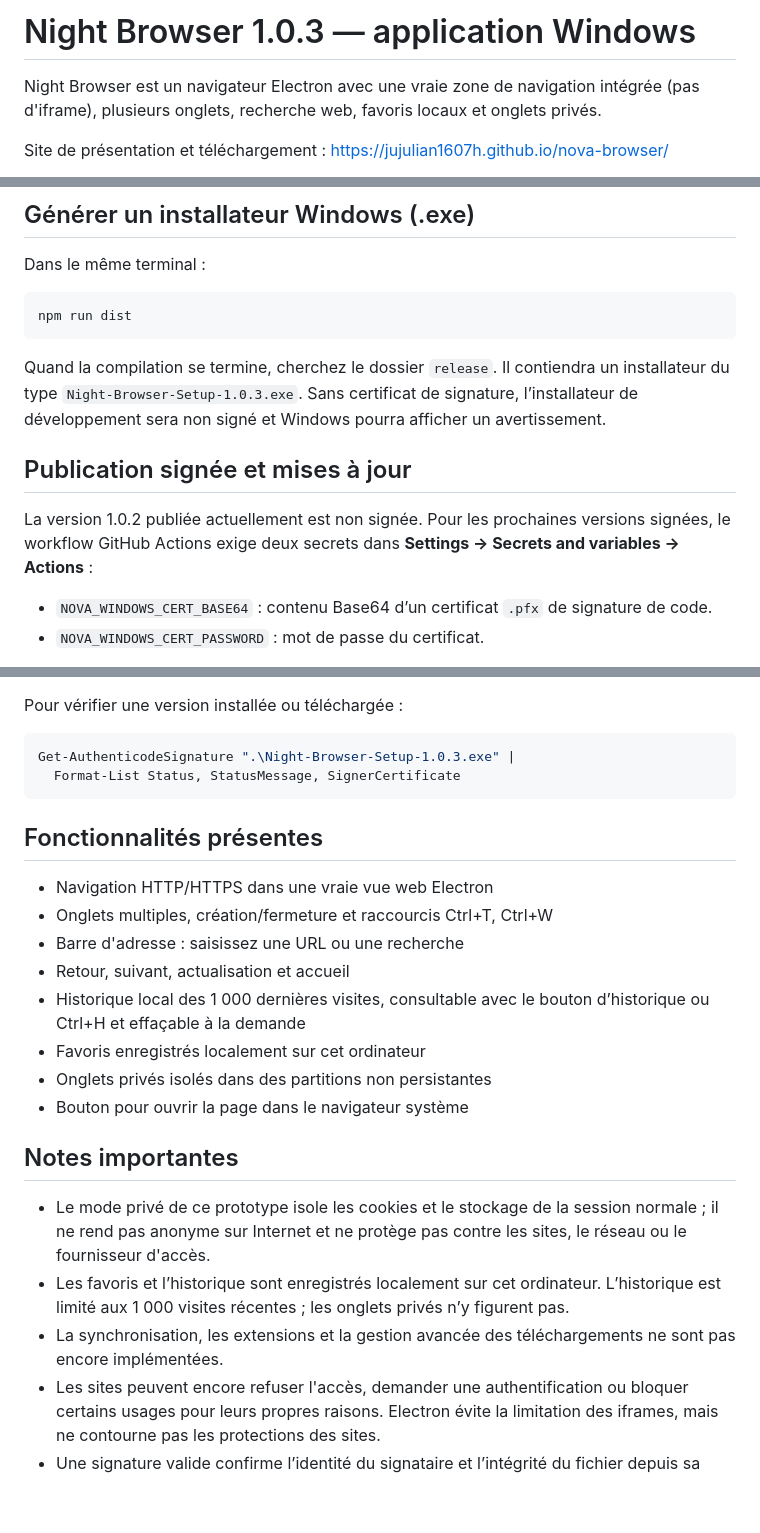
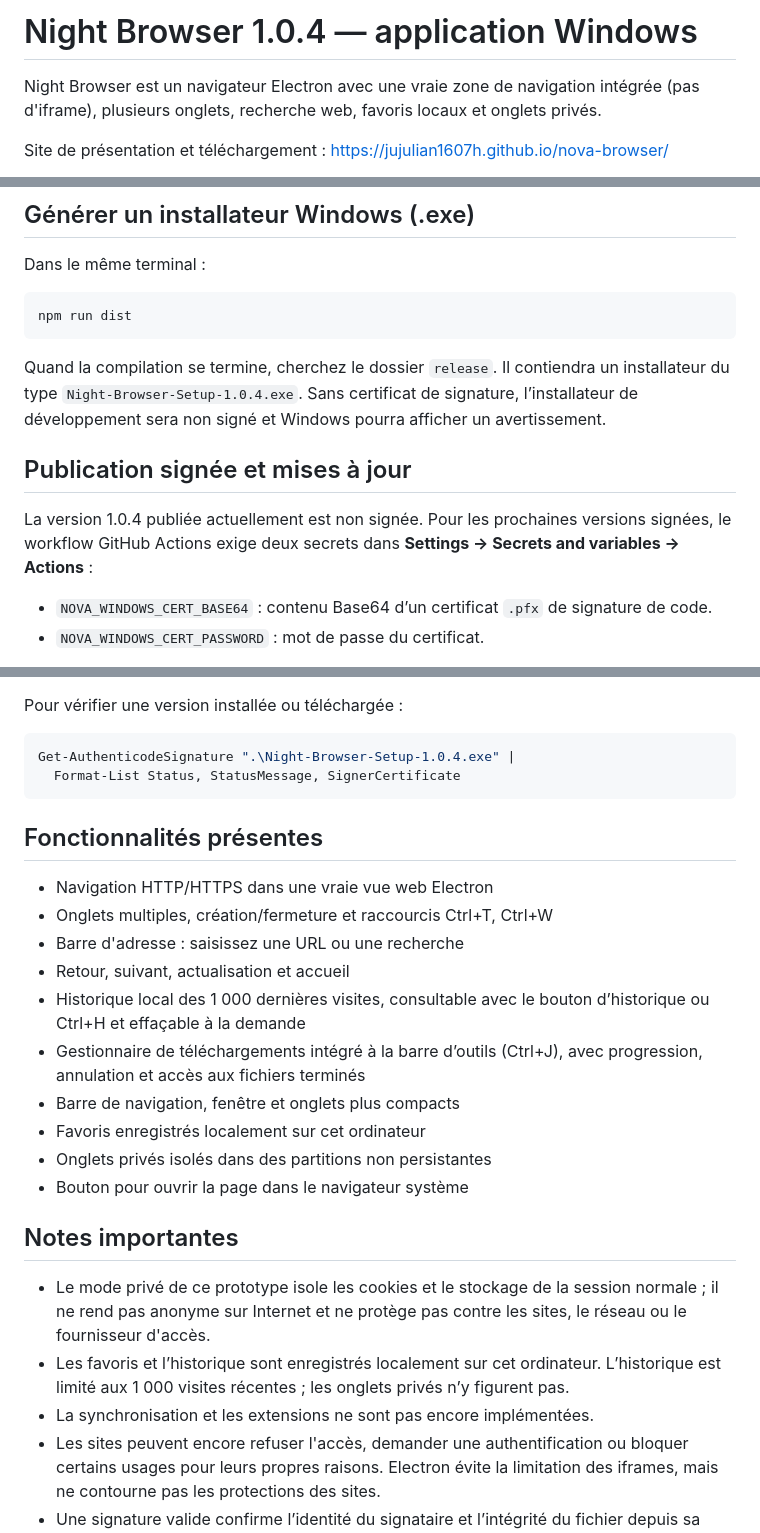
Before and after one commit to jujulian1607h/nova-browser, a Markdown page: app/README.md, 3 parts joined by grey strips. Drawn GitHub-style; blank space fills up the shorter version.

Commit message:
Publish Night Browser 1.0.4: app/README.md

````diff
--- a/app/README.md
+++ b/app/README.md
@@ -1,4 +1,4 @@
-# Night Browser 1.0.3 — application Windows
+# Night Browser 1.0.4 — application Windows
 
 Night Browser est un navigateur Electron avec une vraie zone de navigation intégrée (pas d'iframe), plusieurs onglets, recherche web, favoris locaux et onglets privés.
 
@@ -31,11 +31,11 @@ Dans le même terminal :
 npm run dist
 ```
 
-Quand la compilation se termine, cherchez le dossier `release`. Il contiendra un installateur du type `Night-Browser-Setup-1.0.3.exe`. Sans certificat de signature, l’installateur de développement sera non signé et Windows pourra afficher un avertissement.
+Quand la compilation se termine, cherchez le dossier `release`. Il contiendra un installateur du type `Night-Browser-Setup-1.0.4.exe`. Sans certificat de signature, l’installateur de développement sera non signé et Windows pourra afficher un avertissement.
 
 ## Publication signée et mises à jour
 
-La version 1.0.2 publiée actuellement est non signée. Pour les prochaines versions signées, le workflow GitHub Actions exige deux secrets dans **Settings → Secrets and variables → Actions** :
+La version 1.0.4 publiée actuellement est non signée. Pour les prochaines versions signées, le workflow GitHub Actions exige deux secrets dans **Settings → Secrets and variables → Actions** :
 
 - `NOVA_WINDOWS_CERT_BASE64` : contenu Base64 d’un certificat `.pfx` de signature de code.
 - `NOVA_WINDOWS_CERT_PASSWORD` : mot de passe du certificat.
@@ -53,7 +53,7 @@ Le verrou `package-lock.json` rend les installations de publication reproductibl
 Pour vérifier une version installée ou téléchargée :
 
 ```powershell
-Get-AuthenticodeSignature ".\Night-Browser-Setup-1.0.3.exe" |
+Get-AuthenticodeSignature ".\Night-Browser-Setup-1.0.4.exe" |
   Format-List Status, StatusMessage, SignerCertificate
 ```
 
@@ -64,6 +64,8 @@ Get-AuthenticodeSignature ".\Night-Browser-Setup-1.0.3.exe" |
 - Barre d'adresse : saisissez une URL ou une recherche
 - Retour, suivant, actualisation et accueil
 - Historique local des 1 000 dernières visites, consultable avec le bouton d’historique ou Ctrl+H et effaçable à la demande
+- Gestionnaire de téléchargements intégré à la barre d’outils (Ctrl+J), avec progression, annulation et accès aux fichiers terminés
+- Barre de navigation, fenêtre et onglets plus compacts
 - Favoris enregistrés localement sur cet ordinateur
 - Onglets privés isolés dans des partitions non persistantes
 - Bouton pour ouvrir la page dans le navigateur système
@@ -72,7 +74,7 @@ Get-AuthenticodeSignature ".\Night-Browser-Setup-1.0.3.exe" |
 
 - Le mode privé de ce prototype isole les cookies et le stockage de la session normale ; il ne rend pas anonyme sur Internet et ne protège pas contre les sites, le réseau ou le fournisseur d'accès.
 - Les favoris et l’historique sont enregistrés localement sur cet ordinateur. L’historique est limité aux 1 000 visites récentes ; les onglets privés n’y figurent pas.
-- La synchronisation, les extensions et la gestion avancée des téléchargements ne sont pas encore implémentées.
+- La synchronisation et les extensions ne sont pas encore implémentées.
 - Les sites peuvent encore refuser l'accès, demander une authentification ou bloquer certains usages pour leurs propres raisons. Electron évite la limitation des iframes, mais ne contourne pas les protections des sites.
 - Une signature valide confirme l’identité du signataire et l’intégrité du fichier depuis sa signature ; elle ne garantit pas l’absence de vulnérabilités.
 - Ne désactivez pas `contextIsolation`, ne réactivez pas `nodeIntegration` et n'ajoutez pas de pont IPC généraliste exposant toutes les API Node au contenu web.
````
